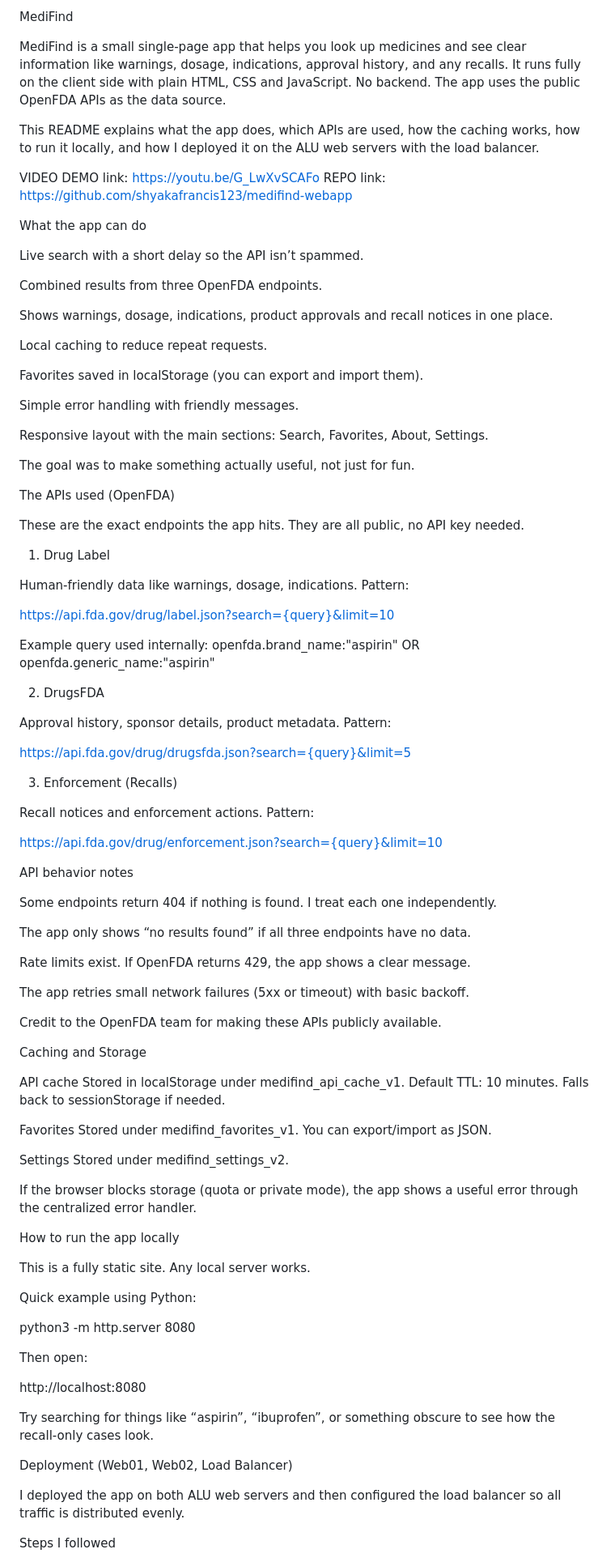
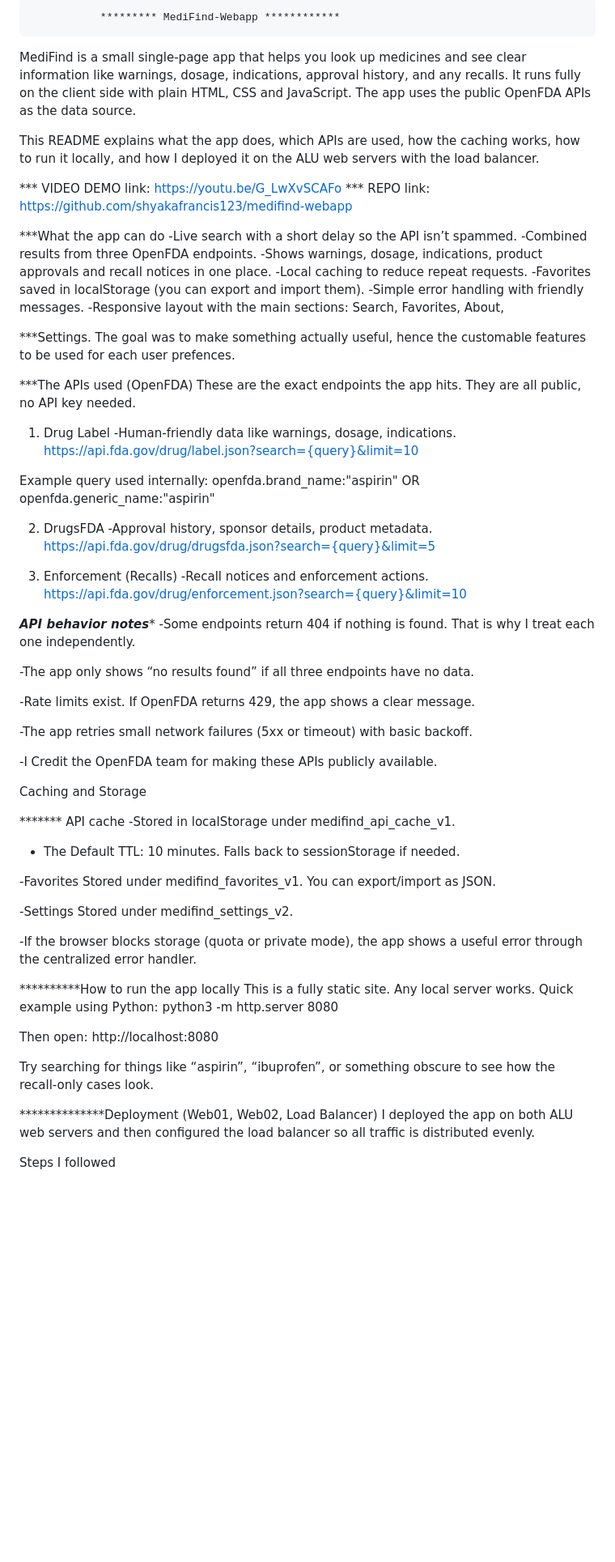
Before and after one commit to shyakafrancis123/medifind-webapp, a Markdown page: README.md, the part around the change printed below. Shown: that part at 81% size. Rendered like a GitHub page; blank space fills up the shorter version.

```diff
--- a/README.md
+++ b/README.md
@@ -1,103 +1,78 @@
-MediFind
+               ********* MediFind-Webapp ************
 
-MediFind is a small single-page app that helps you look up medicines and see clear information like warnings, dosage, indications, approval history, and any recalls. It runs fully on the client side with plain HTML, CSS and JavaScript. No backend. The app uses the public OpenFDA APIs as the data source.
+MediFind is a small single-page app that helps you look up medicines and see clear information like warnings, dosage, indications, approval history, and any recalls. It runs fully on the client side with plain HTML, CSS and JavaScript. The app uses the public OpenFDA APIs as the data source.
 
 This README explains what the app does, which APIs are used, how the caching works, how to run it locally, and how I deployed it on the ALU web servers with the load balancer.
 
-VIDEO DEMO link: https://youtu.be/G_LwXvSCAFo
-REPO link: https://github.com/shyakafrancis123/medifind-webapp
+*** VIDEO DEMO link: https://youtu.be/G_LwXvSCAFo
+*** REPO link: https://github.com/shyakafrancis123/medifind-webapp
 
-What the app can do
+***What the app can do
+-Live search with a short delay so the API isn’t spammed.
+-Combined results from three OpenFDA endpoints.
+-Shows warnings, dosage, indications, product approvals and recall notices in one place.
+-Local caching to reduce repeat requests.
+-Favorites saved in localStorage (you can export and import them).
+-Simple error handling with friendly messages.
+-Responsive layout with the main sections: Search, Favorites, About,
 
-Live search with a short delay so the API isn’t spammed.
+***Settings.
+The goal was to make something actually useful, hence the customable features to be used for each user prefences.
 
-Combined results from three OpenFDA endpoints.
-
-Shows warnings, dosage, indications, product approvals and recall notices in one place.
-
-Local caching to reduce repeat requests.
-
-Favorites saved in localStorage (you can export and import them).
-
-Simple error handling with friendly messages.
-
-Responsive layout with the main sections: Search, Favorites, About, Settings.
-
-The goal was to make something actually useful, not just for fun.
-
-The APIs used (OpenFDA)
-
+***The APIs used (OpenFDA)
 These are the exact endpoints the app hits. They are all public, no API key needed.
 
 1. Drug Label
-
-Human-friendly data like warnings, dosage, indications.
-Pattern:
-
+-Human-friendly data like warnings, dosage, indications.
 https://api.fda.gov/drug/label.json?search={query}&limit=10
-
 
 Example query used internally:
 openfda.brand_name:"aspirin" OR openfda.generic_name:"aspirin"
 
 2. DrugsFDA
-
-Approval history, sponsor details, product metadata.
-Pattern:
-
+-Approval history, sponsor details, product metadata.
 https://api.fda.gov/drug/drugsfda.json?search={query}&limit=5
 
 3. Enforcement (Recalls)
-
-Recall notices and enforcement actions.
-Pattern:
-
+-Recall notices and enforcement actions.
 https://api.fda.gov/drug/enforcement.json?search={query}&limit=10
 
-API behavior notes
+***********API behavior notes************
+-Some endpoints return 404 if nothing is found. That is why I treat each one independently.
 
-Some endpoints return 404 if nothing is found. I treat each one independently.
+-The app only shows “no results found” if all three endpoints have no data.
 
-The app only shows “no results found” if all three endpoints have no data.
+-Rate limits exist. If OpenFDA returns 429, the app shows a clear message.
 
-Rate limits exist. If OpenFDA returns 429, the app shows a clear message.
+-The app retries small network failures (5xx or timeout) with basic backoff.
 
-The app retries small network failures (5xx or timeout) with basic backoff.
-
-Credit to the OpenFDA team for making these APIs publicly available.
+-I Credit the OpenFDA team for making these APIs publicly available.
 
 Caching and Storage
 
-API cache
-Stored in localStorage under medifind_api_cache_v1.
-Default TTL: 10 minutes. Falls back to sessionStorage if needed.
+******* API cache
+-Stored in localStorage under medifind_api_cache_v1.
+- The Default TTL: 10 minutes. Falls back to sessionStorage if needed.
 
-Favorites
+-Favorites
 Stored under medifind_favorites_v1. You can export/import as JSON.
 
-Settings
+-Settings
 Stored under medifind_settings_v2.
 
-If the browser blocks storage (quota or private mode), the app shows a useful error through the centralized error handler.
+-If the browser blocks storage (quota or private mode), the app shows a useful error through the centralized error handler.
 
-How to run the app locally
-
+**********How to run the app locally
 This is a fully static site. Any local server works.
-
 Quick example using Python:
-
 python3 -m http.server 8080
 
-
 Then open:
-
 http://localhost:8080
-
 
 Try searching for things like “aspirin”, “ibuprofen”, or something obscure to see how the recall-only cases look.
 
-Deployment (Web01, Web02, Load Balancer)
-
+**************Deployment (Web01, Web02, Load Balancer)
 I deployed the app on both ALU web servers and then configured the load balancer so all traffic is distributed evenly.
 
 Steps I followed
```
Also changed, not shown: other parts of README.md (+11 -24 lines).
